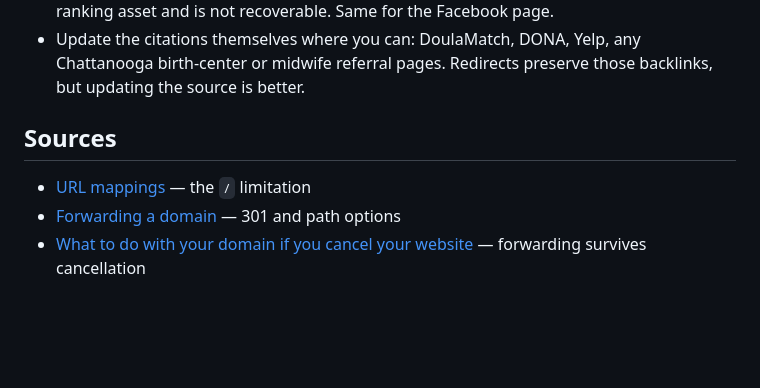
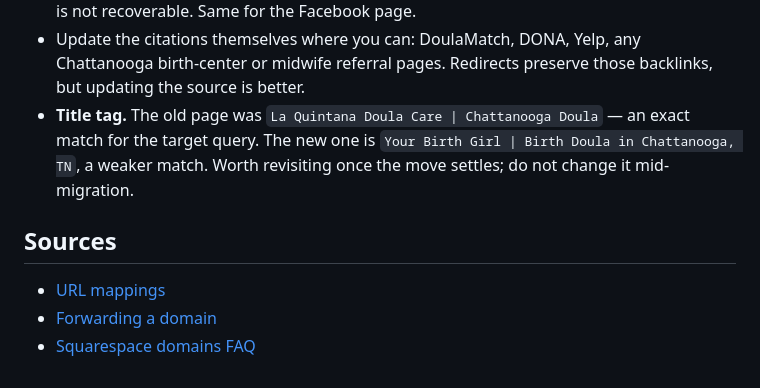
Before and after one commit to RWGOverlord/yourbirthgirl_website, a Markdown page: REDIRECT.md, the part around one of its changes. Drawn GitHub-style; blank space fills up the shorter version.

```diff
--- a/REDIRECT.md
+++ b/REDIRECT.md
@@ -119,12 +161,13 @@ Keep it renewing indefinitely. 301s only pass equity while they are alive.
 - Update the citations themselves where you can: DoulaMatch, DONA, Yelp, any
   Chattanooga birth-center or midwife referral pages. Redirects preserve those
   backlinks, but updating the source is better.
+- **Title tag.** The old page was `La Quintana Doula Care | Chattanooga Doula` —
+  an exact match for the target query. The new one is `Your Birth Girl | Birth
+  Doula in Chattanooga, TN`, a weaker match. Worth revisiting once the move
+  settles; do not change it mid-migration.
 
 ## Sources
 
 - [URL mappings](https://support.squarespace.com/hc/en-us/articles/205815308-URL-mappings)
-  — the `/` limitation
 - [Forwarding a domain](https://support.squarespace.com/hc/en-us/articles/214767107-Forwarding-a-domain)
-  — 301 and path options
-- [What to do with your domain if you cancel your website](https://support.squarespace.com/hc/en-us/articles/205845348-What-to-do-with-your-domain-if-you-cancel-your-website)
-  — forwarding survives cancellation
+- [Squarespace domains FAQ](https://support.squarespace.com/hc/en-us/articles/205812208-Squarespace-domains-FAQ)
```
Also changed, not shown: other parts of REDIRECT.md (+106 -64 lines).
